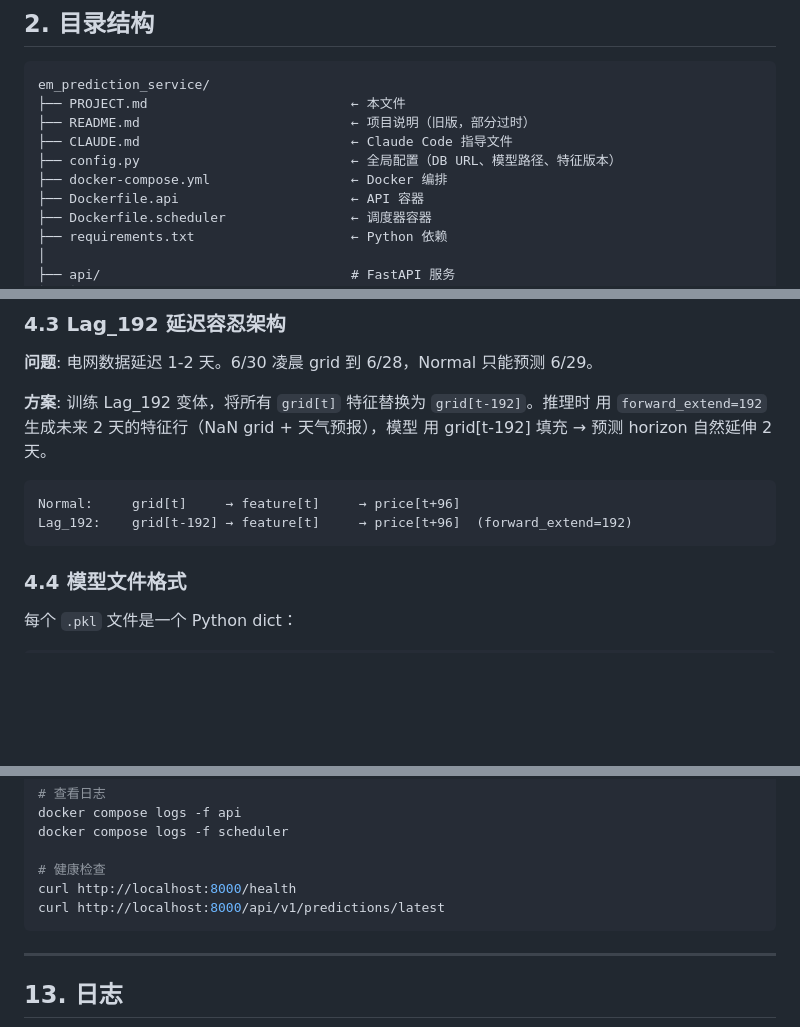
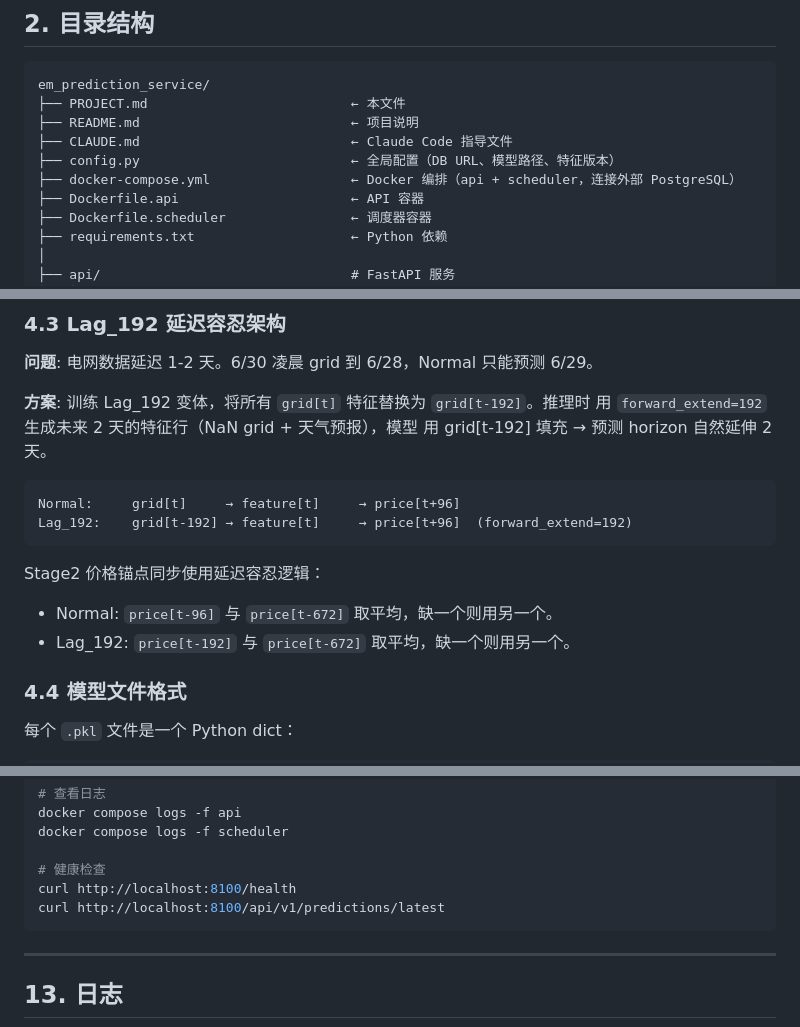
Before and after one commit to RollandKun/em_prediction_service, a Markdown page: PROJECT.md, 3 parts joined by grey strips. Rendered like a GitHub page; blank space fills up the shorter version.

````diff
--- a/PROJECT.md
+++ b/PROJECT.md
@@ -25,10 +25,10 @@
 ```
 em_prediction_service/
 ├── PROJECT.md                          ← 本文件
-├── README.md                           ← 项目说明（旧版，部分过时）
+├── README.md                           ← 项目说明
 ├── CLAUDE.md                           ← Claude Code 指导文件
 ├── config.py                           ← 全局配置（DB URL、模型路径、特征版本）
-├── docker-compose.yml                  ← Docker 编排
+├── docker-compose.yml                  ← Docker 编排（api + scheduler，连接外部 PostgreSQL）
 ├── Dockerfile.api                      ← API 容器
 ├── Dockerfile.scheduler                ← 调度器容器
 ├── requirements.txt                    ← Python 依赖
@@ -196,6 +196,10 @@ Normal:     grid[t]     → feature[t]     → price[t+96]
 Lag_192:    grid[t-192] → feature[t]     → price[t+96]  (forward_extend=192)
 ```
 
+Stage2 价格锚点同步使用延迟容忍逻辑：
+- Normal: `price[t-96]` 与 `price[t-672]` 取平均，缺一个则用另一个。
+- Lag_192: `price[t-192]` 与 `price[t-672]` 取平均，缺一个则用另一个。
+
 ### 4.4 模型文件格式
 
 每个 `.pkl` 文件是一个 Python dict：
@@ -464,8 +470,8 @@ docker compose logs -f api
 docker compose logs -f scheduler
 
 # 健康检查
-curl http://localhost:8000/health
-curl http://localhost:8000/api/v1/predictions/latest
+curl http://localhost:8100/health
+curl http://localhost:8100/api/v1/predictions/latest
 ```
 
 ---
````
Also changed, not shown: other parts of PROJECT.md (+4 -1 lines), CLAUDE.md (+8 -1 lines), README.md (+12 -5 lines).
